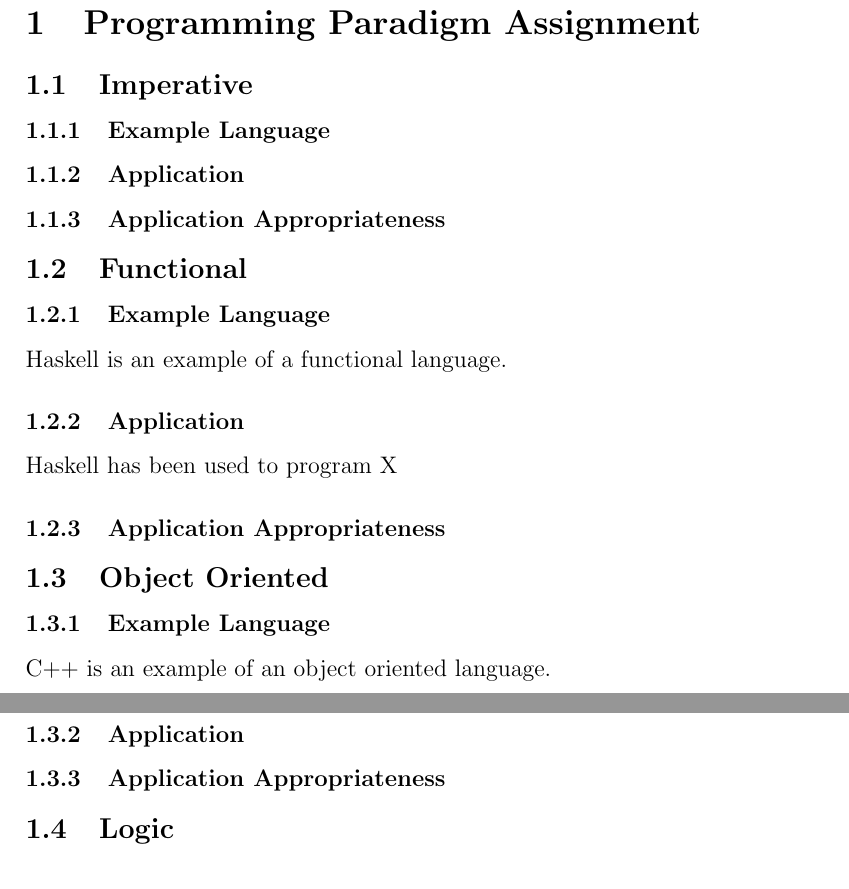
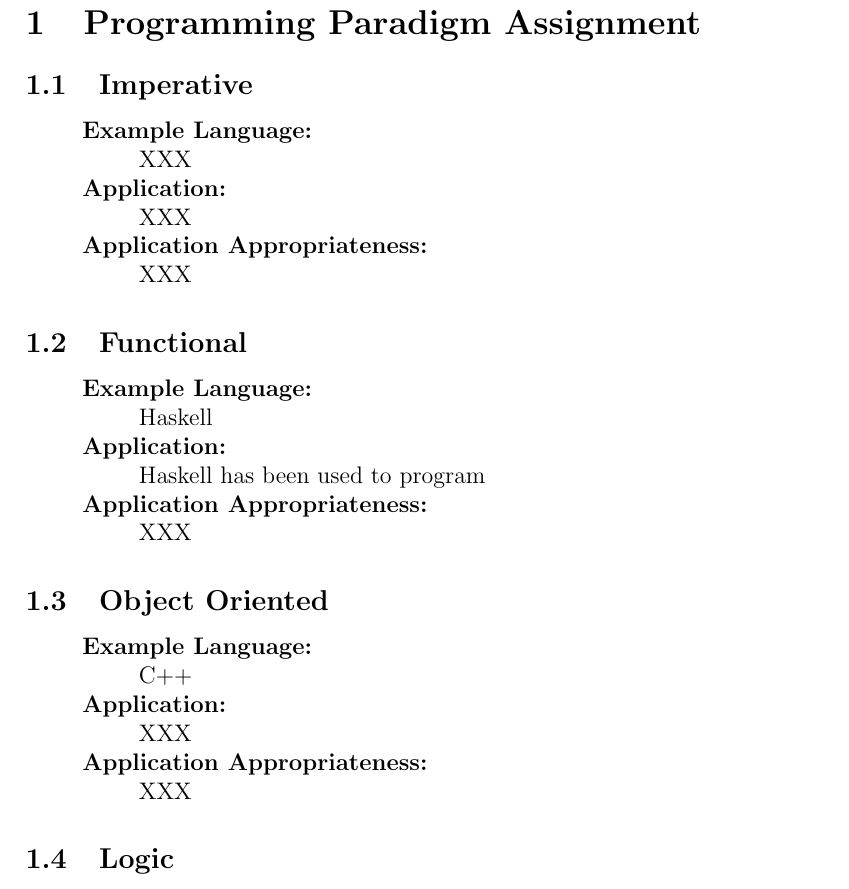
Before and after one commit to ChrisAikman/CSE101HW, a LaTeX problem sheet (hw6.tex): two parts of pages 2 and 3 of 3 before the commit and part of page 2 of 3 after it, the two joined at a grey line, cut so that both start at the same text. Compiled offline with pdfLaTeX.

Commit message:
Reformatting and stuff.
Yup.

```diff
--- a/hw6.tex
+++ b/hw6.tex
@@ -4,14 +4,12 @@
 \usepackage{cite}
 \usepackage{float} % for [H] anchoring method
 \usepackage{mdframed}
+\usepackage{scrextend}
 \usepackage{pgffor} % \foreach
 \usepackage[top=1.4in, bottom=1.4in, left=1.4in, right=1.4in]{geometry}
 \usepackage{tocloft}
 
 \graphicspath{{pngs/}}
-
-\renewcommand*\contentsname{Table of Contents}
-\renewcommand{\cftsecleader}{\cftdotfill{\cftdotsep}}
 
 \begin{document}
 
@@ -34,17 +32,67 @@ Hugo Rivera\\
 
 \section{Programming Paradigm Assignment}
 \subsection{Imperative}
-\subsubsection{Example Language}
-\subsubsection{Application}
-\subsubsection{Application Appropriateness}
+\begin{addmargin}[1cm]{0em}% 1em left, 2em right
+\textbf{Example Language:}
+	\begin{addmargin}[1cm]{0em}% 1em left, 2em right
+		XXX
+	\end{addmargin}
+\end{addmargin}
+
+\begin{addmargin}[1cm]{0em}% 1em left, 2em right
+\textbf{Application:}
+	\begin{addmargin}[1cm]{0em}% 1em left, 2em right
+		XXX
+	\end{addmargin}
+\end{addmargin}
+
+\begin{addmargin}[1cm]{0em}% 1em left, 2em right
+\textbf{Application Appropriateness:}
+	\begin{addmargin}[1cm]{0em}% 1em left, 2em right
+		XXX
+	\end{addmargin}
+\end{addmargin}
+
 \subsection{Functional}
-\subsubsection{Example Language}
-Haskell is an example of a functional language.
-\subsubsection{Application}
-Haskell has been used to program X
-\subsubsection{Application Appropriateness}
+\begin{addmargin}[1cm]{0em}% 1em left, 2em right
+\textbf{Example Language:}
+	\begin{addmargin}[1cm]{0em}% 1em left, 2em right
+		Haskell
+	\end{addmargin}
+\end{addmargin}
+
+\begin{addmargin}[1cm]{0em}% 1em left, 2em right
+\textbf{Application:}
+	\begin{addmargin}[1cm]{0em}% 1em left, 2em right
+		Haskell has been used to program
+	\end{addmargin}
+\end{addmargin}
+
+\begin{addmargin}[1cm]{0em}% 1em left, 2em right
+\textbf{Application Appropriateness:}
+	\begin{addmargin}[1cm]{0em}% 1em left, 2em right
+		XXX
+	\end{addmargin}
+\end{addmargin}
+
 \subsection{Object Oriented}
-\subsubsection{Example Language}
-C++ is an example of an object oriented language.
-\subsubsection{Application}
-\subsubsection{Application Appropriateness}
+\begin{addmargin}[1cm]{0em}% 1em left, 2em right
+\textbf{Example Language:}
+	\begin{addmargin}[1cm]{0em}% 1em left, 2em right
+		C++
+	\end{addmargin}
+\end{addmargin}
+
+\begin{addmargin}[1cm]{0em}% 1em left, 2em right
+\textbf{Application:}
+	\begin{addmargin}[1cm]{0em}% 1em left, 2em right
+		XXX
+	\end{addmargin}
+\end{addmargin}
+
+\begin{addmargin}[1cm]{0em}% 1em left, 2em right
+\textbf{Application Appropriateness:}
+	\begin{addmargin}[1cm]{0em}% 1em left, 2em right
+		XXX
+	\end{addmargin}
+\end{addmargin}
```
Also changed, not shown: hw6.pdf, hw6.tex (24 more changed lines).
